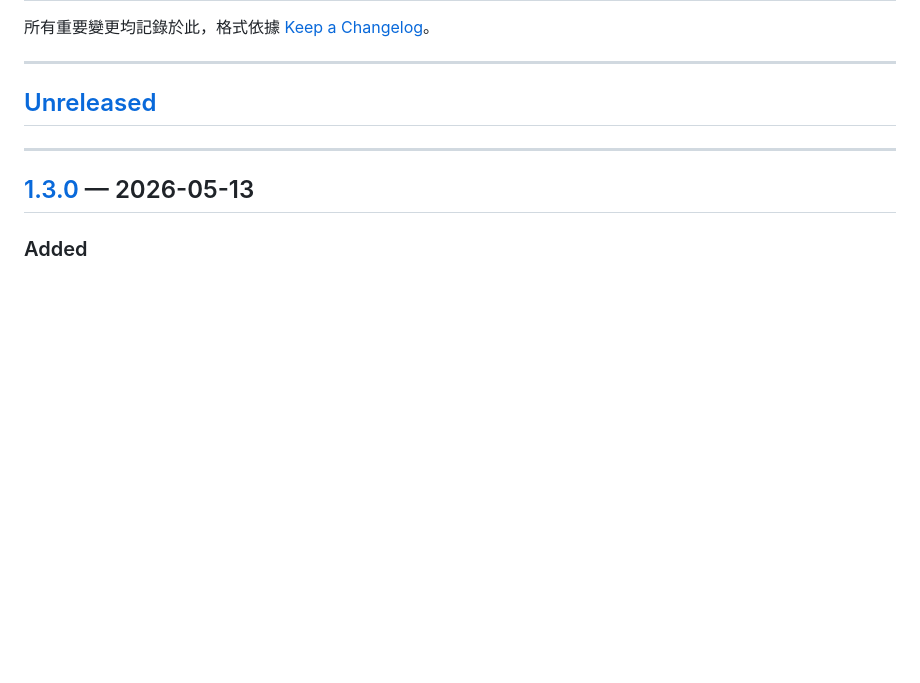
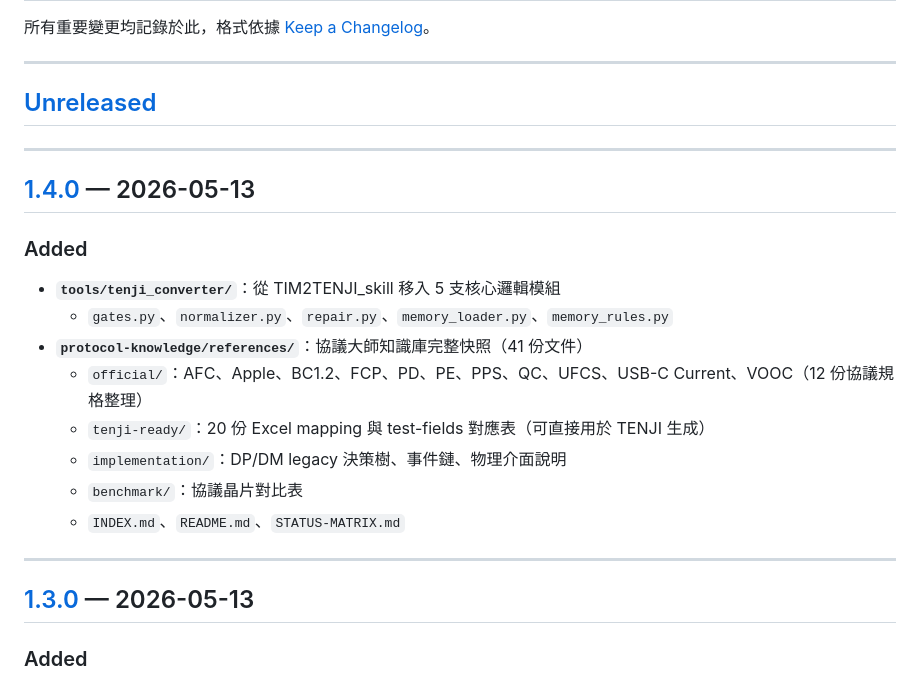
Before and after one commit to pmu2claw-dev/pmu2claw-skills, a Markdown page: CHANGELOG.md, the part around one of its changes. Rendered like a GitHub page; blank space fills up the shorter version.

```diff
--- a/CHANGELOG.md
+++ b/CHANGELOG.md
@@ -5,6 +5,20 @@
 ---
 
 ## [Unreleased]
+
+---
+
+## [1.4.0] — 2026-05-13
+
+### Added
+- **`tools/tenji_converter/`**：從 TIM2TENJI_skill 移入 5 支核心邏輯模組
+  - `gates.py`、`normalizer.py`、`repair.py`、`memory_loader.py`、`memory_rules.py`
+- **`protocol-knowledge/references/`**：協議大師知識庫完整快照（41 份文件）
+  - `official/`：AFC、Apple、BC1.2、FCP、PD、PE、PPS、QC、UFCS、USB-C Current、VOOC（12 份協議規格整理）
+  - `tenji-ready/`：20 份 Excel mapping 與 test-fields 對應表（可直接用於 TENJI 生成）
+  - `implementation/`：DP/DM legacy 決策樹、事件鏈、物理介面說明
+  - `benchmark/`：協議晶片對比表
+  - `INDEX.md`、`README.md`、`STATUS-MATRIX.md`
 
 ---
 
```
Also changed, not shown: other parts of CHANGELOG.md (+2 -1 lines), README.md (+24 -1 lines).
